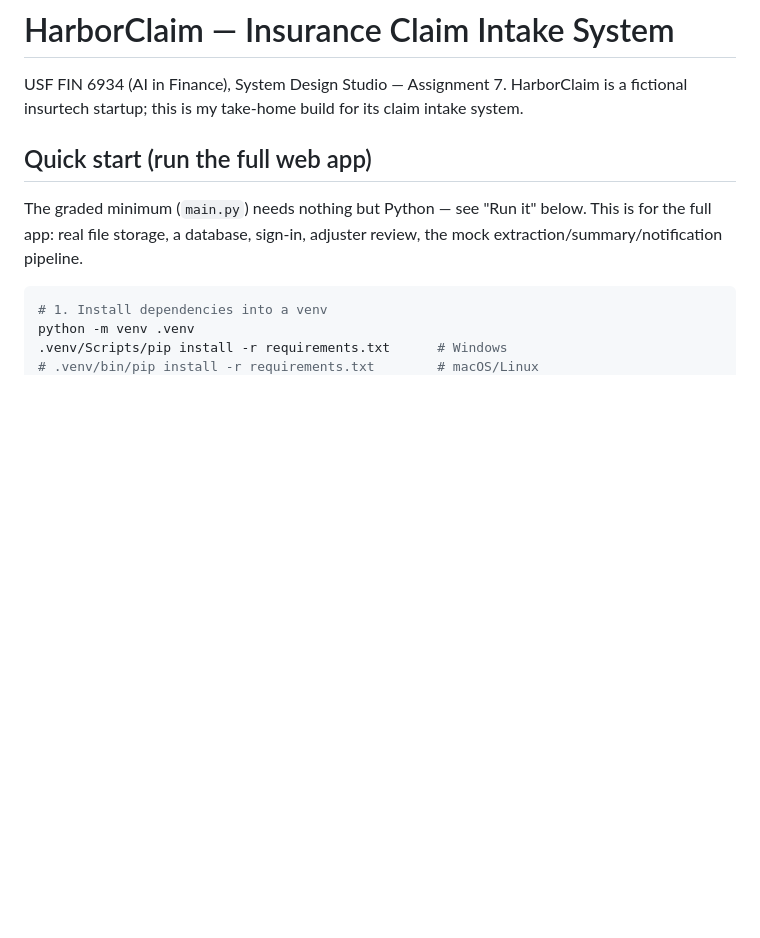
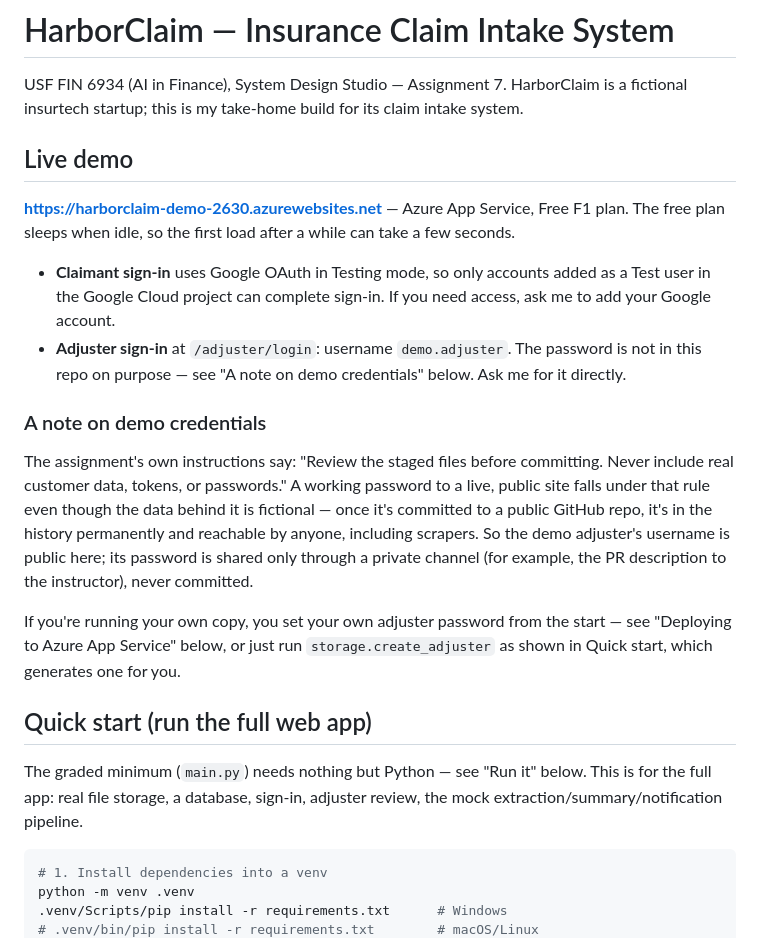
Before and after one commit to i-asimkhan/harborclaim-insurance-intake, a Markdown page: README.md, the part around one of its changes. Rendered like a GitHub page; blank space fills up the shorter version.

```diff
--- a/README.md
+++ b/README.md
@@ -2,6 +2,30 @@
 
 USF FIN 6934 (AI in Finance), System Design Studio — Assignment 7. HarborClaim is a
 fictional insurtech startup; this is my take-home build for its claim intake system.
+
+## Live demo
+
+**<https://harborclaim-demo-2630.azurewebsites.net>** — Azure App Service, Free F1 plan. The
+free plan sleeps when idle, so the first load after a while can take a few seconds.
+
+- **Claimant sign-in** uses Google OAuth in Testing mode, so only accounts added as a Test
+  user in the Google Cloud project can complete sign-in. If you need access, ask me to add
+  your Google account.
+- **Adjuster sign-in** at `/adjuster/login`: username `demo.adjuster`. The password is not in
+  this repo on purpose — see "A note on demo credentials" below. Ask me for it directly.
+
+### A note on demo credentials
+
+The assignment's own instructions say: "Review the staged files before committing. Never
+include real customer data, tokens, or passwords." A working password to a live, public site
+falls under that rule even though the data behind it is fictional — once it's committed to a
+public GitHub repo, it's in the history permanently and reachable by anyone, including
+scrapers. So the demo adjuster's username is public here; its password is shared only through
+a private channel (for example, the PR description to the instructor), never committed.
+
+If you're running your own copy, you set your own adjuster password from the start — see
+"Deploying to Azure App Service" below, or just run `storage.create_adjuster` as shown in
+Quick start, which generates one for you.
 
 ## Quick start (run the full web app)
 
```
Also changed, not shown: other parts of README.md (+34 -3 lines), ROADMAP.md (added, +229 -0 lines).
